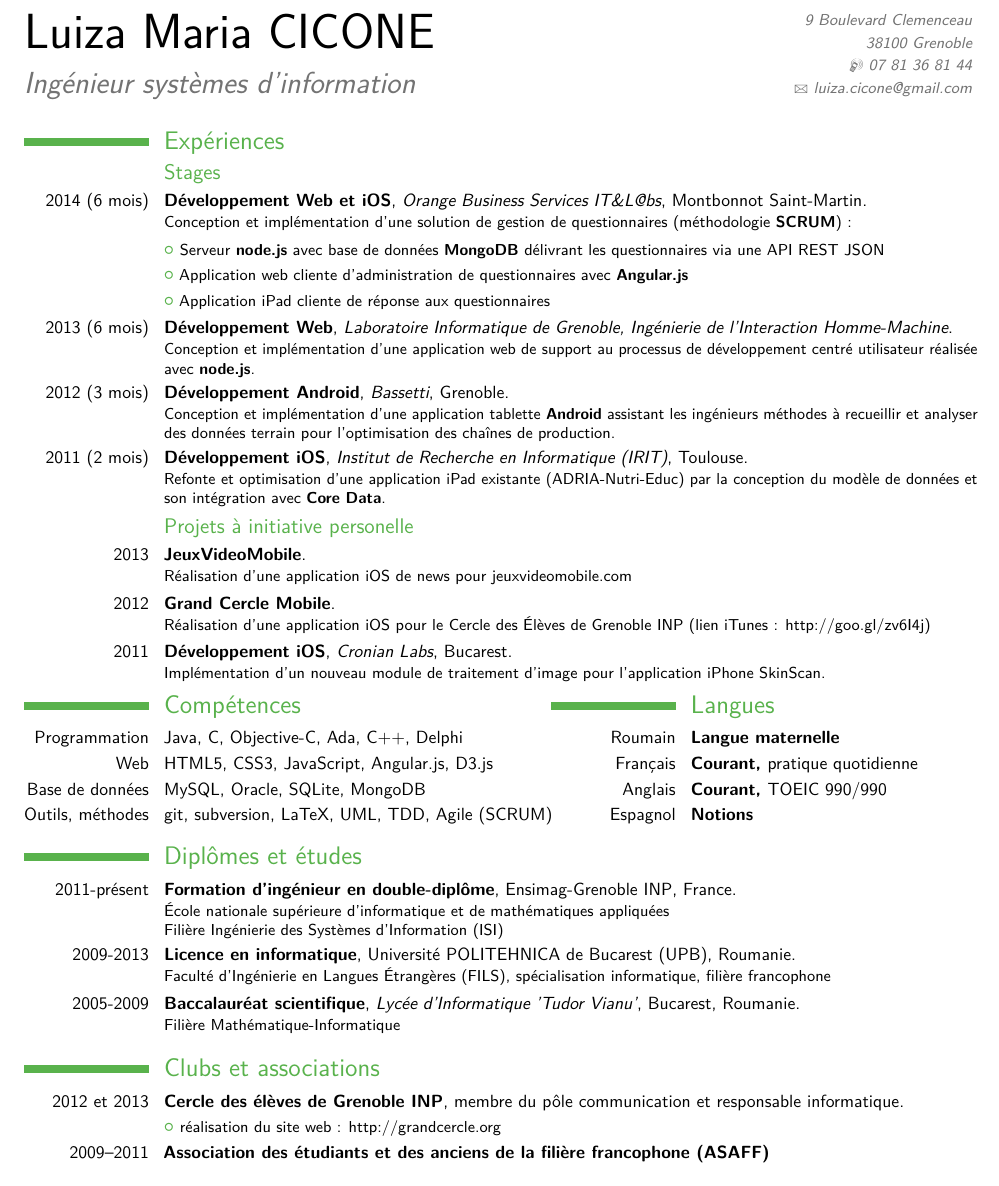
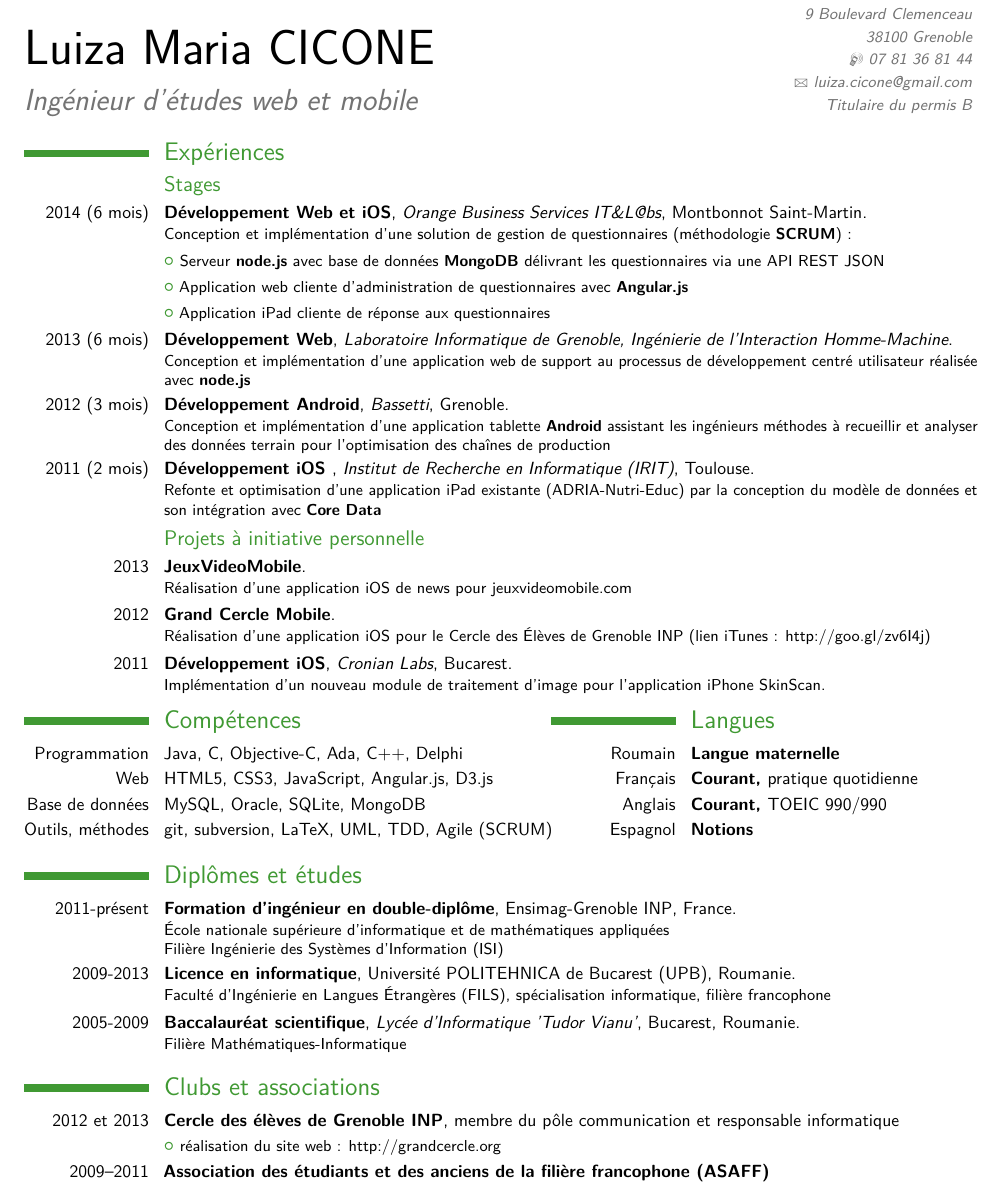
Before and after one commit to luiza-cicone/my-cool-cv, a LaTeX CV (cv_luiza_cicone_fr.tex, which reads moderncv.cls, moderncvcolorgreen.sty): part of the page, cut so that both start at the same text. Compiled offline with pdfLaTeX.

Commit message:
permis + petites modifs

```diff
--- a/cv_luiza_cicone_fr.tex
+++ b/cv_luiza_cicone_fr.tex
@@ -17,7 +17,7 @@
 
 
 \setlength{\textwidth}{19cm}
-\setlength{\textheight}{28cm}
+\setlength{\textheight}{28.5cm}
 \setlength{\oddsidemargin}{-1.5cm}
 \setlength{\evensidemargin}{-1cm}
 \setlength{\topmargin}{-3cm}
@@ -25,15 +25,14 @@
 % personal data
 \firstname{Luiza Maria}
 \familyname{CICONE}
-\title{Ingénieur systèmes d'information}
+\title{Ingénieur d'études web et mobile}
 \address{}{9 Boulevard Clemenceau}{38100 Grenoble}   % optional, remove the line if not wanted
 \mobile{07 81 36 81 44}                    % optional, remove the line if not wanted
 %\phone{(312) 413-8265}                      % optional, remove the line if not wanted
 %\fax{312 996 1491}                          % optional, remove the line if not wanted
 \email{luiza.cicone@gmail.com}                   % optional, remove the line if not wanted
-% \emailbis{luiza-maria.cicone@ensimag.fr} % optional, remove the line if not wanted
+\homepage{Titulaire du permis B} % optional, remove the line if not wanted
 % \photo[64pt]{portret}                         % '64pt' is the height
-% \quote{}
 %\nopagenumbers{}                             % uncomment to suppress automatic page numbering for CVs longer than one page
 
 
@@ -41,11 +40,10 @@
 %            content
 %----------------------------------------------------------------------------------
 \begin{document}
-\vspace{-1cm}
 
 \maketitle
 
-\vspace{-1cm}
+\vspace{-1.1cm}
 
 \section{Expériences}
 \subsection{Stages}
@@ -58,10 +56,22 @@
 \cvlistitem{\small Application iPad cliente de réponse aux questionnaires}
 \cventry{2013 (6 mois)}
 {Développement Web}
-{Laboratoire Informatique de Grenoble, Ingénierie de l'Interaction Homme-Machine}{}{}{Conception et implémentation d'une application web de support au processus de développement centré utilisateur réalisée avec \textbf{node.js}.}
-%Outil qui guide les concepteurs débutants dans l'analyse et la conception de systèmes intégrant des interfaces homme-machine.
-\cventry{2012 (3 mois)}{Développement Android}{Bassetti}{Grenoble}{}{Conception et implémentation d'une application tablette \textbf{Android} assistant les ingénieurs méthodes à recueillir et analyser des données terrain pour l'optimisation des chaînes de production.}
-\cventry{2011 (2 mois)}{Développement iOS}{Institut de Recherche en Informatique (IRIT)}{Toulouse}{}{Refonte et optimisation d'une application iPad existante (ADRIA-Nutri-Educ) par la conception du modèle de données et son intégration avec \textbf{Core Data}.}
+{Laboratoire Informatique de Grenoble, Ingénierie de l'Interaction Homme-Machine}
+{}
+{}
+{Conception et implémentation d'une application web de support au processus de développement centré utilisateur réalisée avec \textbf{node.js}}
+\cventry{2012 (3 mois)}
+{Développement Android}
+{Bassetti}
+{Grenoble}
+{}
+{Conception et implémentation d'une application tablette \textbf{Android} assistant les ingénieurs méthodes à recueillir et analyser des données terrain pour l'optimisation des chaînes de production}
+\cventry{2011 (2 mois)}
+{Développement iOS
+}{Institut de Recherche en Informatique (IRIT)}
+{Toulouse}
+{}{
+Refonte et optimisation d'une application iPad existante (ADRIA-Nutri-Educ) par la conception du modèle de données et son intégration avec \textbf{Core Data}}
 
 %\subsection{Projets scolaires}
 %\cventry{2012 (1 mois)}{Projet Logiciel - Application web}{}{}{}{Conception et implémentation d'une plate-forme web en \textbf{Java Servlets et JSP)} pour un service ambulancier.}
@@ -69,7 +79,7 @@
 %\cventry{2011 (1 mois)}{Projet Bases de Données}{}{}{}{Conception d'une base de données Oracle et implémentation d'une interface utilisateur en Java pour un restaurant}
 %\cventry{2011}{Pratique du système d'exploitation}{}{}{}{Réalisation d'extensions sur un noyau Unix (interruptions, entrées/sorties..)}
 
-\subsection{Projets à initiative personelle}
+\subsection{Projets à initiative personnelle}
 \cventry{2013}{JeuxVideoMobile}{}{}{}{Réalisation d'une application iOS de news pour \href{http://jeuxvideomobile.com}{jeuxvideomobile.com}}
 %\href{https://itunes.apple.com/sr/app/jeux-video-mobile-test-solution/id622853455?mt=8}
 %{https://itunes.apple.com/sr/app/jeux-video-mobile-test-solution/id622853455?mt=8}}
@@ -101,12 +111,12 @@
 \section{Diplômes et études}
 \cventry{2011-présent}{Formation d'ingénieur en double-diplôme}{}{Ensimag-Grenoble INP}{France}{École nationale supérieure d'informatique et de mathématiques appliquées\\Filière Ingénierie des Systèmes d'Information (ISI)}
 \cventry{2009-2013}{Licence en informatique}{}{Université POLITEHNICA de Bucarest (UPB)}{Roumanie}{Faculté d'Ingénierie en Langues Étrangères (FILS), spécialisation informatique, filière francophone}
-\cventry{2005-2009}{Baccalauréat scientifique}{Lycée d'Informatique 'Tudor Vianu'}{Bucarest}{Roumanie}{Filière Mathématique-Informatique}
+\cventry{2005-2009}{Baccalauréat scientifique}{Lycée d'Informatique 'Tudor Vianu'}{Bucarest}{Roumanie}{Filière Mathématiques-Informatique}
 
 \vspace{-.2cm}
 
 \section{Clubs et associations}
-\cvline{2012 et 2013}{\textbf{Cercle des élèves de Grenoble INP}, membre du pôle communication et responsable informatique.}
+\cvline{2012 et 2013}{\textbf{Cercle des élèves de Grenoble INP}, membre du pôle communication et responsable informatique}
 \cvlistitem{\small réalisation du site web : \href{http://grandcercle.org}{http://grandcercle.org}}
 \cvline{2009--2011}{\textbf{Association des étudiants et des anciens de la filière francophone (ASAFF)}}
 \cvline{2010--2011}{\textbf{RobotiqueFF}, club robotique de l'Université POLITEHNICA de Bucarest}
--- a/moderncv.cls
+++ b/moderncv.cls
@@ -192,7 +192,7 @@
 \newcommand*{\phonesymbol}{\Telefon~}
 \newcommand*{\faxsymbol}{\FAX~}
 \newcommand*{\emailsymbol}{\Letter~}
-\newcommand*{\homepagesymbol}{{\Large\ComputerMouse}~}
+\newcommand*{\homepagesymbol}{}
 
 % colors
 \definecolor{color0}{rgb}{0,0,0}% main default color, normally left to black
--- a/moderncvcolorgreen.sty
+++ b/moderncvcolorgreen.sty
@@ -17,7 +17,7 @@
 %                color scheme definition
 %-------------------------------------------------------------------------------
 \definecolor{color0}{rgb}{0,0,0}% black
-\definecolor{color1}{rgb}{0.35,0.70,0.30}% green
+\definecolor{color1}{rgb}{0.25,0.60,0.20}% green
 \definecolor{color2}{rgb}{0.45,0.45,0.45}% dark grey
 
 
```
Also changed, not shown: cv_luiza_cicone_fr.pdf.
